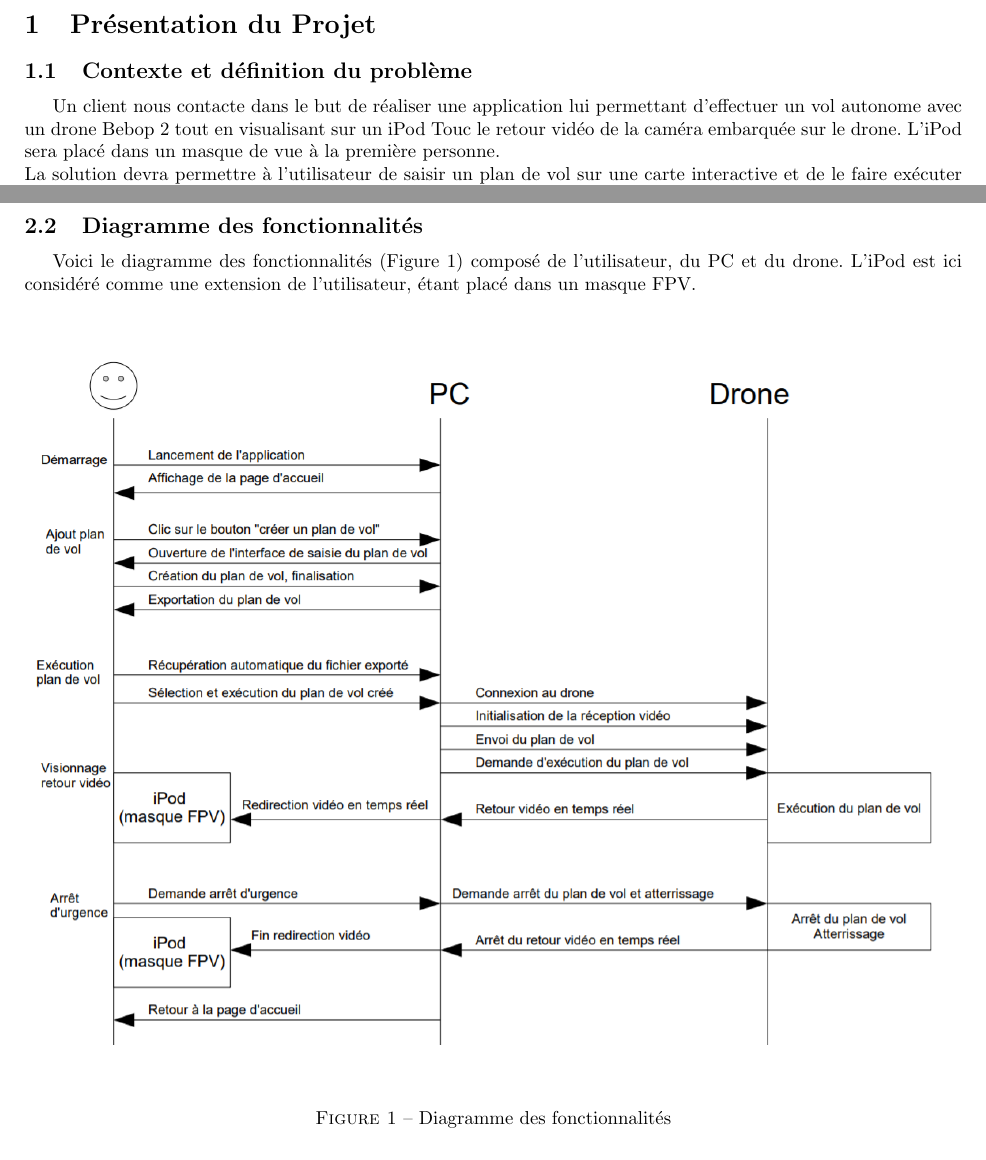
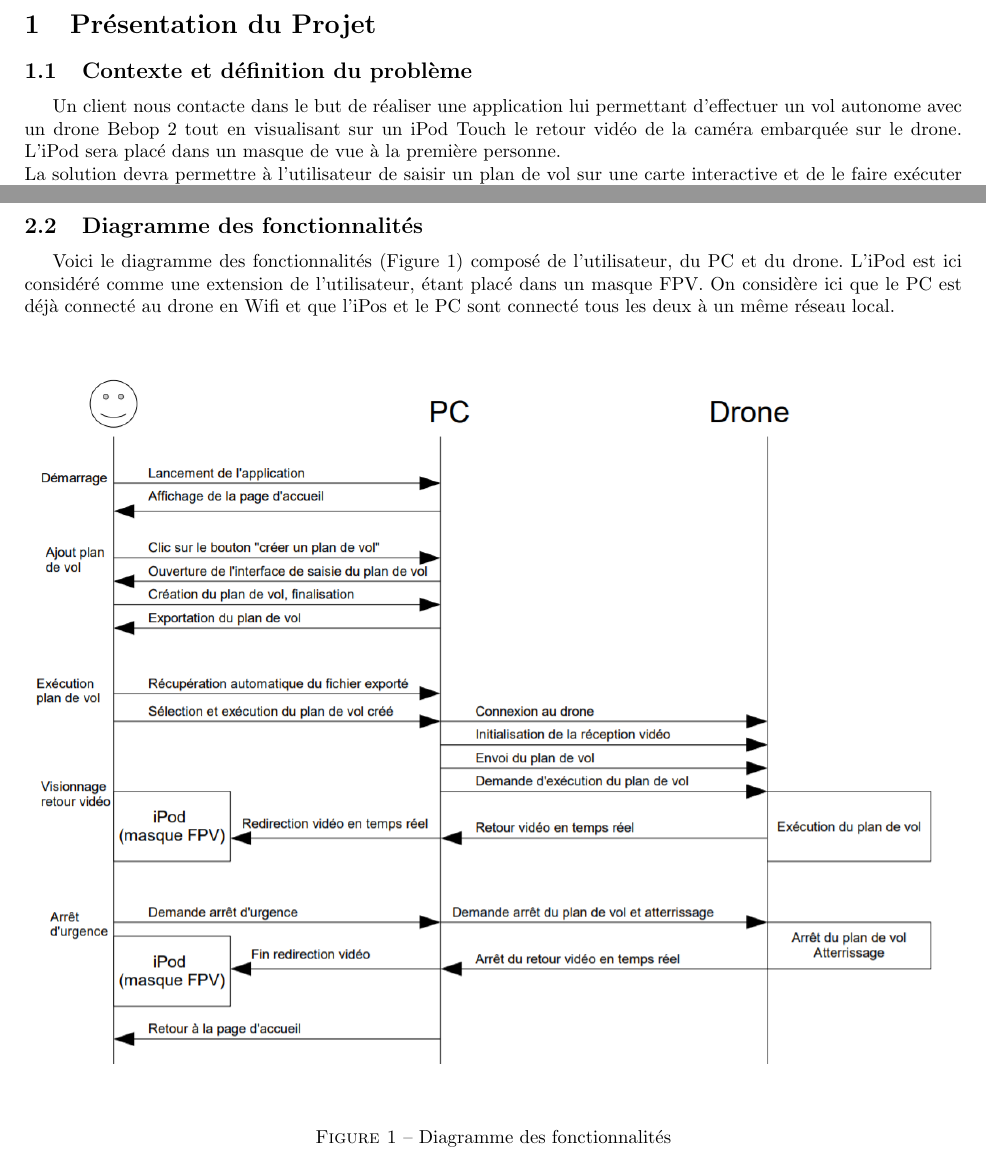
Before and after one commit to FabienMnsn/3i013-Bebop2, a LaTeX document (Cahier des charges/cahier_des_charges.tex): two parts of pages 3 and 6 of 13, joined at a grey line, cut so that both start at the same text. Compiled offline with pdfLaTeX.

Commit message:
Update cahier_des_charges.tex

```diff
--- a/Cahier des charges/cahier_des_charges.tex
+++ b/Cahier des charges/cahier_des_charges.tex
@@ -88,7 +88,7 @@
 \newpage
 \section{Présentation du Projet}
 	\subsection{Contexte et définition du problème}
-		Un client nous contacte dans le but de réaliser une application lui permettant d'effectuer un vol autonome avec un drone Bebop 2 tout en visualisant sur un iPod Touc le retour vidéo de la caméra embarquée sur le drone. L'iPod sera placé dans un masque de vue à la première personne. \\
+		Un client nous contacte dans le but de réaliser une application lui permettant d'effectuer un vol autonome avec un drone Bebop 2 tout en visualisant sur un iPod Touch le retour vidéo de la caméra embarquée sur le drone. L'iPod sera placé dans un masque de vue à la première personne. \\
 		%Le client souhaite faire effectuer des vols autonomes à un drone Bebop 2, avec un retour vidéo en temps réel sur un iPod Touch. Ce dernier pourra être placé dans un masque de vue à la première personne.\\
 		La solution devra permettre à l'utilisateur de saisir un plan de vol sur une carte interactive et de le faire exécuter par le drone tout en ayant un retour vidéo sur l'iPod.\\
 		\medbreak
@@ -199,7 +199,7 @@
 
      \newpage
 	 \subsection{Diagramme des fonctionnalités}
-	    Voici le diagramme des fonctionnalités (Figure 1) composé de l'utilisateur, du PC et du drone. L'iPod est ici considéré comme une extension de l'utilisateur, étant placé dans un masque FPV.\\
+	    Voici le diagramme des fonctionnalités (Figure 1) composé de l'utilisateur, du PC et du drone. L'iPod est ici considéré comme une extension de l'utilisateur, étant placé dans un masque FPV. On considère ici que le PC est déjà connecté au drone en Wifi et que l'iPos et le PC sont connecté tous les deux à un même réseau local.\\
 
 		\begin{center}
 		\begin{figure}[!h]
```
Also changed, not shown: Cahier des charges/cahier_des_charges.tex (4 more changed lines).
